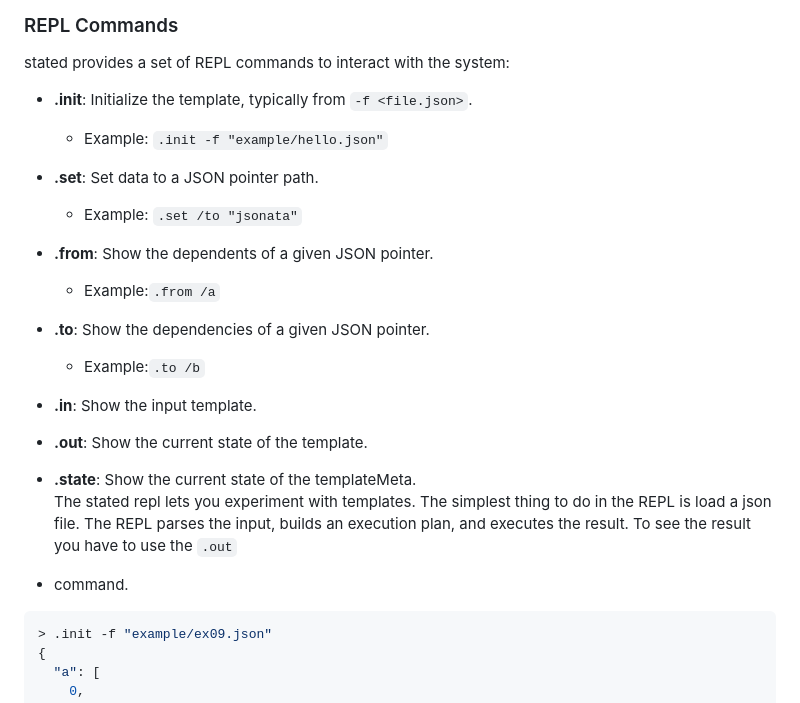
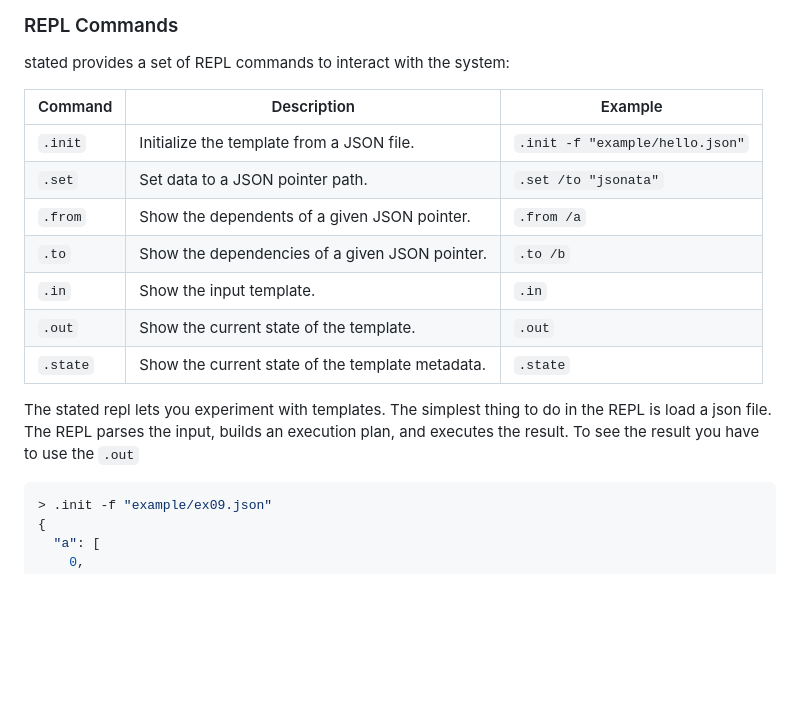
Before and after one commit to cisco-open/stated, a Markdown page: README.md, the part around the change. Rendered like a GitHub page; blank space fills up the shorter version.

Commit message:
add table to markdown

````diff
--- a/README.md
+++ b/README.md
@@ -80,24 +80,18 @@ const stated = require('stated-js');
 
 stated provides a set of REPL commands to interact with the system:
 
-- **.init**: Initialize the template, typically from `-f <file.json>`.
-    - Example:
-      `.init -f "example/hello.json"`
+| Command    | Description                                       | Example                      |
+|------------|---------------------------------------------------|------------------------------|
+| `.init`    | Initialize the template from a JSON file.         | `.init -f "example/hello.json"` |
+| `.set`     | Set data to a JSON pointer path.                  | `.set /to "jsonata"`         |
+| `.from`    | Show the dependents of a given JSON pointer.      | `.from /a`                   |
+| `.to`      | Show the dependencies of a given JSON pointer.    | `.to /b`                     |
+| `.in`      | Show the input template.                          | `.in`                        |
+| `.out`     | Show the current state of the template.           | `.out`                       |
+| `.state`   | Show the current state of the template metadata.  | `.state`                     |
 
-- **.set**: Set data to a JSON pointer path.
-    - Example:
-      `.set /to "jsonata"`
-
-- **.from**: Show the dependents of a given JSON pointer.
-    - Example:`.from /a`
-- **.to**: Show the dependencies of a given JSON pointer.
-    - Example:`.to /b`
-- **.in**: Show the input template.
-- **.out**: Show the current state of the template.
-- **.state**: Show the current state of the templateMeta.
 The stated repl lets you experiment with templates. The simplest thing to do in the REPL is load a json file. The REPL
 parses the input, builds an execution plan, and executes the result. To see the result you have to use the `.out`
-- command.
 ```bash
 > .init -f "example/ex09.json"
 {
````
